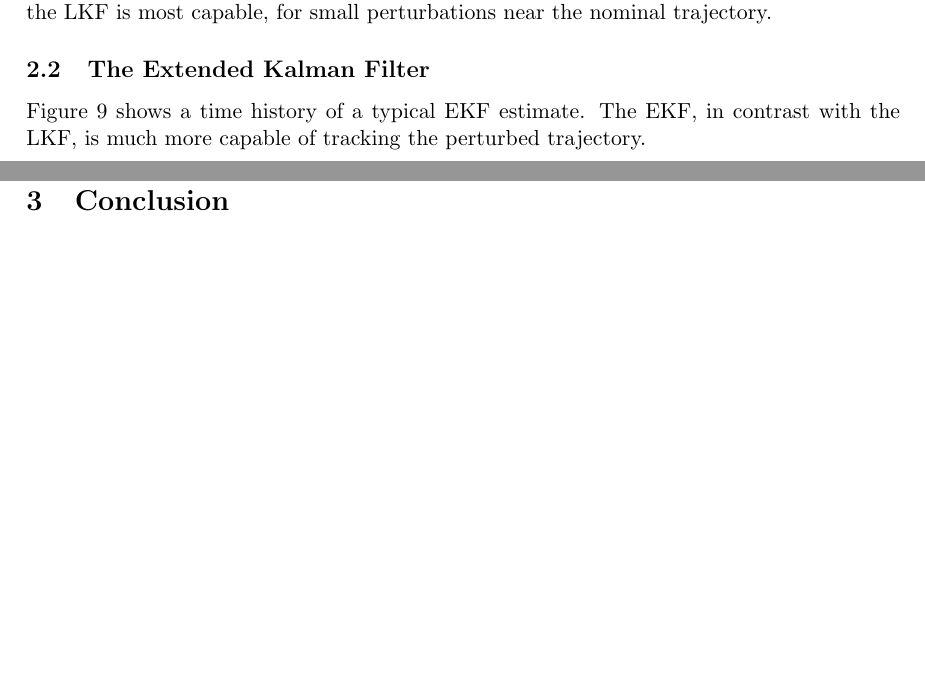
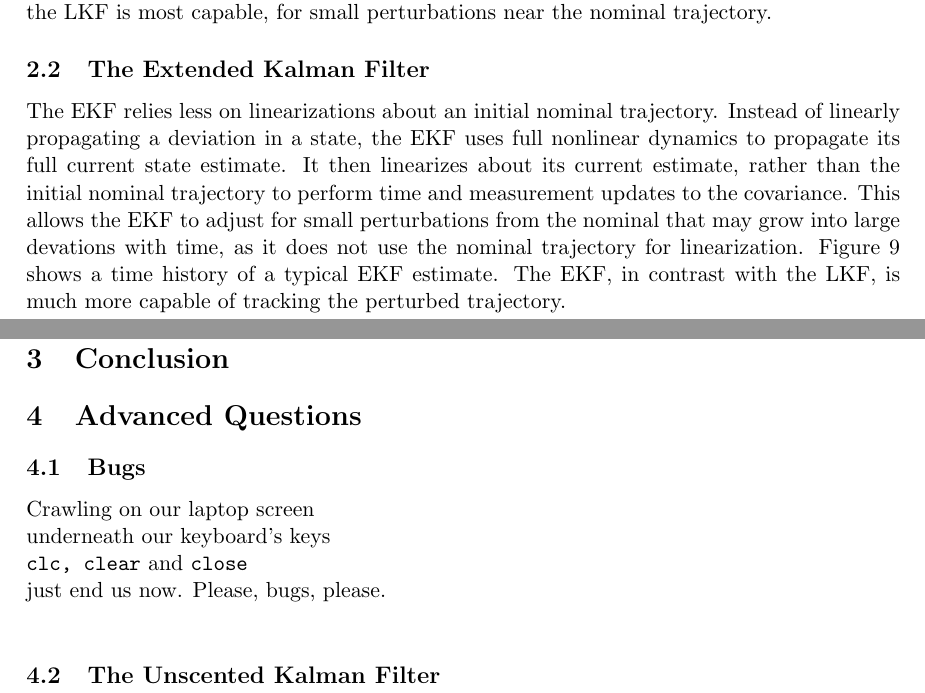
Before and after one commit to ConnorOtt/ASEN5044FinalProject, a LaTeX document (Report/main.tex): two parts of pages 6 and 8 of 9, joined at a grey line, cut so that both start at the same text, the shorter picture padded with empty space. Compiled offline with pdfLaTeX.

Commit message:
added a little rhyme

```diff
--- a/Report/main.tex
+++ b/Report/main.tex
@@ -137,6 +137,10 @@ Figure \ref{fig:neesnis_lkf} corroborates these findings, and solidifies our und
 
 
 \subsection{The Extended Kalman Filter}
+The EKF relies less on linearizations about an initial nominal trajectory.
+Instead of linearly propagating a deviation in a state, the EKF uses full nonlinear dynamics to propagate its full current state estimate.
+It then linearizes about its current estimate, rather than the initial nominal trajectory to perform time and measurement updates to the covariance.
+This allows the EKF to adjust for small perturbations from the nominal that may grow into large devations with time, as it does not use the nominal trajectory for linearization.
 Figure \ref{fig:ekf_est} shows a time history of a typical EKF estimate.
 The EKF, in contrast with the LKF, is much more capable of tracking the perturbed trajectory.
 
@@ -164,9 +168,22 @@ Becuase the EKF continuously updates its internal 'nominal' trajectory, it's abl
 This results in the filter's ability to keep up with the deviations from the original nominal trajectory, and estimate the truth trajectory accurately.
 
 
-
 %%%%%%%%%%%%%%%%%%%%%%%%%%%%%%%%% CONCLUSION %%%%%%%%%%%%%%%%%%%%%%%%%%%%%%%%%
 \section{Conclusion}
+
+
+
+\section{Advanced Questions}
+
+\subsection{Bugs}
+Crawling on our laptop screen \\
+underneath our keyboard's keys \\
+\texttt{clc, clear} and \texttt{close} \\
+just end us now. Please, bugs, please. \\
+
+\subsection{The Unscented Kalman Filter}
+
+
 
 
 
```
